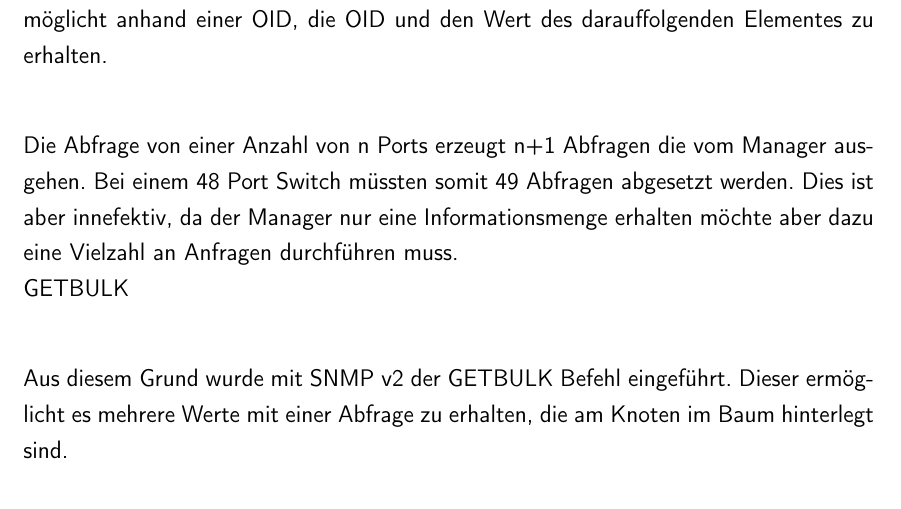
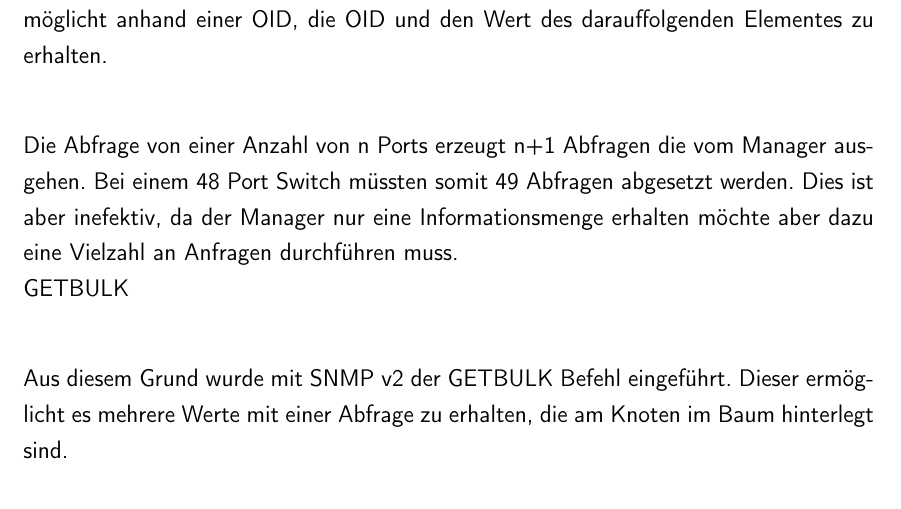
Before and after one commit to rarspace01/snmptrack, a LaTeX document (doc/Latex/Bachelor_Arbeit.tex, which reads doc/Latex/Inhalt/Kapitel1.tex): part of page 31 of 90, cut so that both start at the same text. Compiled offline with pdfLaTeX; an older LaTeX class or package is replaced by its successor.

Commit message:
*DOC: -fix - gerd- ch2

```diff
--- a/doc/Latex/Inhalt/Kapitel1.tex
+++ b/doc/Latex/Inhalt/Kapitel1.tex
@@ -484,7 +484,7 @@ Um diese Problematik zu lösen gibt es den sogenannten GETNEXT-Befehl, der es er
 
 Die Abfrage von einer Anzahl von n Ports erzeugt n+1 Abfragen die vom Manager ausgehen.
 Bei einem 48 Port Switch müssten somit 49 Abfragen abgesetzt werden.
-Dies ist aber innefektiv, da der Manager nur eine Informationsmenge erhalten möchte aber dazu eine Vielzahl an Anfragen durchführen muss.
+Dies ist aber inefektiv, da der Manager nur eine Informationsmenge erhalten möchte aber dazu eine Vielzahl an Anfragen durchführen muss.
 \\
 GETBULK\\
 
```
